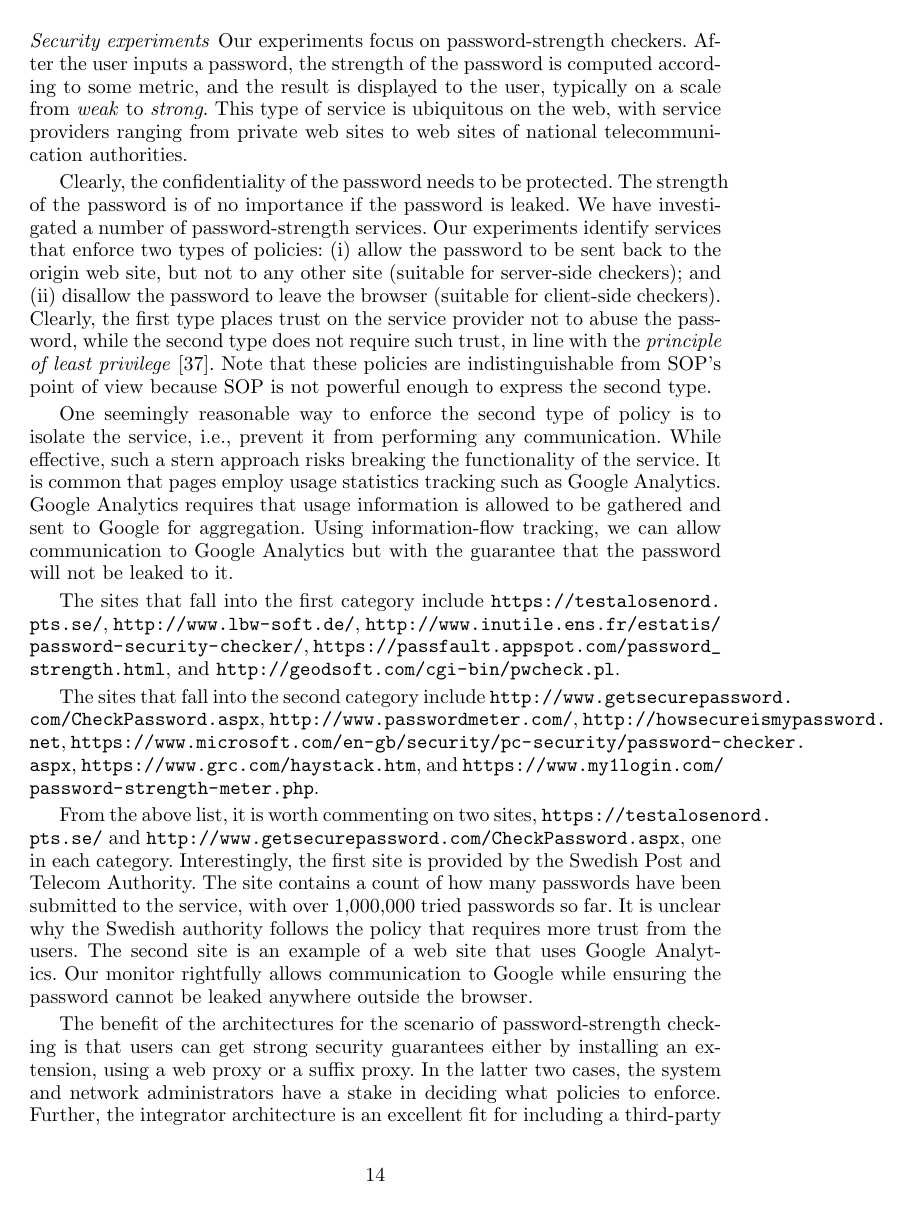
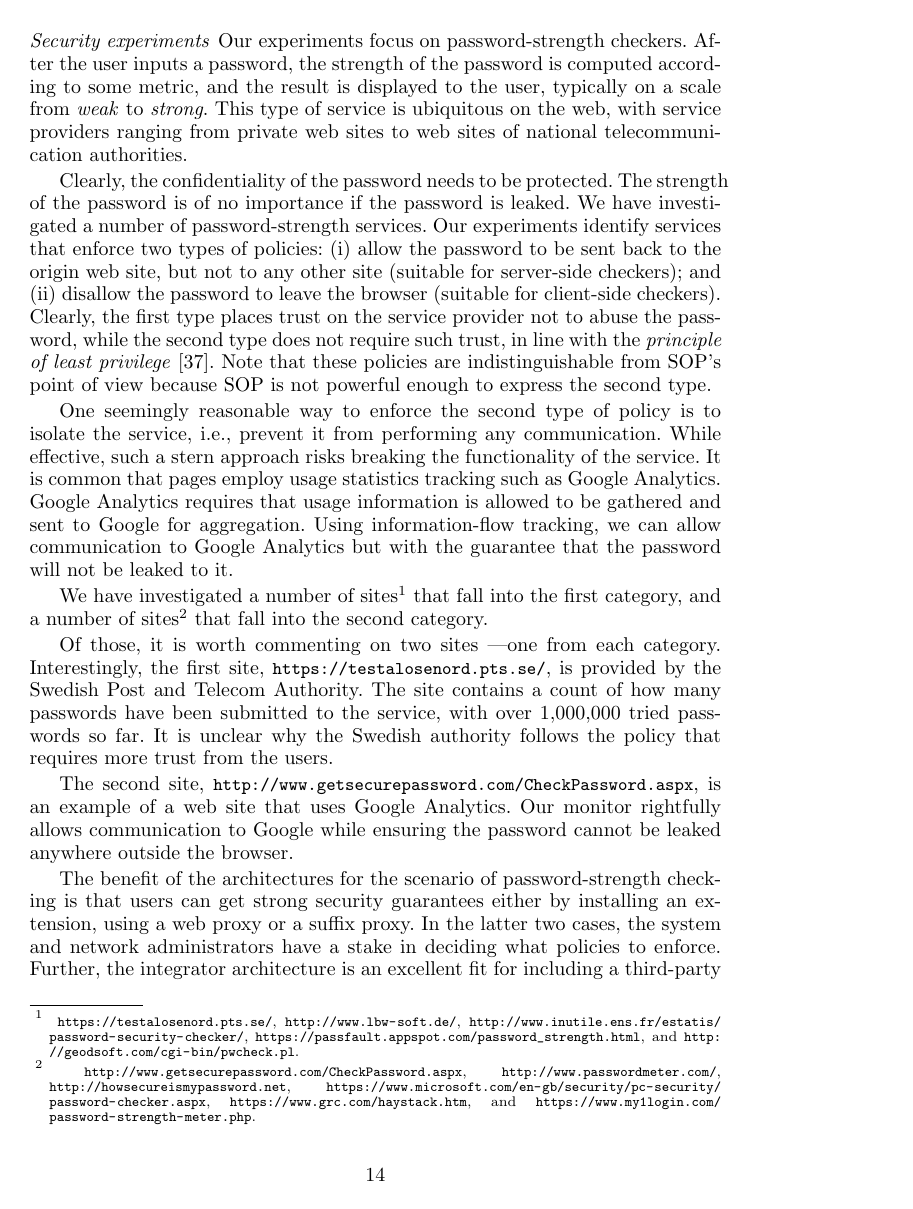
Before and after one commit to internot/monitor-distribution, a LaTeX thesis (main.tex): page 14 of 19. Compiled offline with pdfLaTeX.

Commit message:
Fixed the list of sites

```diff
--- a/main.tex
+++ b/main.tex
@@ -1047,21 +1047,24 @@ sent to Google for aggregation. Using information-flow tracking, we
 can allow communication to Google Analytics but with the guarantee
 that the password will not be leaked to it.
 
-The sites that fall into the first category include
+We have investigated a number of sites\footnote{\scriptsize{
 \url{https://testalosenord.pts.se/},
 \url{http://www.lbw-soft.de/},
 \url{http://www.inutile.ens.fr/estatis/password-security-checker/},
 \url{https://passfault.appspot.com/password_strength.html}, and
 \url{http://geodsoft.com/cgi-bin/pwcheck.pl}.
-
-The sites that fall into the second category include
+}
+}
+that fall into the first category, and a number of sites\footnote{\scriptsize{
 \url{http://www.getsecurepassword.com/CheckPassword.aspx},
 \url{http://www.passwordmeter.com/},
 \url{http://howsecureismypassword.net},
 \url{https://www.microsoft.com/en-gb/security/pc-security/password-checker.aspx},
 \url{https://www.grc.com/haystack.htm}, and
 \url{https://www.my1login.com/password-strength-meter.php}.
-
+}
+}
+that fall into the second category.
 %For the server side services to function properly the security
 %policy must allow the password to be communicated to
 %the service provider.
@@ -1072,16 +1075,18 @@ The sites that fall into the second category include
 %password in a secure way, and make sure that no information about the password
 %is stored.
 
-From the above list, it is worth commenting on two sites,
-\url{https://testalosenord.pts.se/} and
-\url{http://www.getsecurepassword.com/CheckPassword.aspx}, one in each
-category. Interestingly, the first site is provided by the Swedish Post
-and Telecom Authority. The site contains a count of how many passwords
-have been submitted to the service, with over 1,000,000 tried
-passwords so far. It is unclear why the Swedish authority follows the
-policy that requires more trust from the users. The second site is an example of a web site that uses
-Google Analytics. Our monitor rightfully allows communication to
-Google while ensuring the password cannot be leaked anywhere outside the browser.
+Of those, it is worth commenting on two sites ---one from each category.  Interestingly, the first
+site, {\footnotesize{\url{https://testalosenord.pts.se/}}}, is provided by
+the Swedish Post and Telecom Authority. The site contains a count of how many
+passwords have been submitted to the service, with over 1,000,000 tried
+passwords so far. It is unclear why the Swedish authority follows the policy
+that requires more trust from the users.
+
+The second
+site, {\footnotesize{\url{http://www.getsecurepassword.com/CheckPassword.aspx}}}, is
+an example of a web site that uses Google Analytics. Our monitor rightfully
+allows communication to Google while ensuring the password cannot be leaked
+anywhere outside the browser.
 
 The benefit of the architectures for the scenario of password-strength checking is
 that users can get strong security guarantees either by installing an
```
